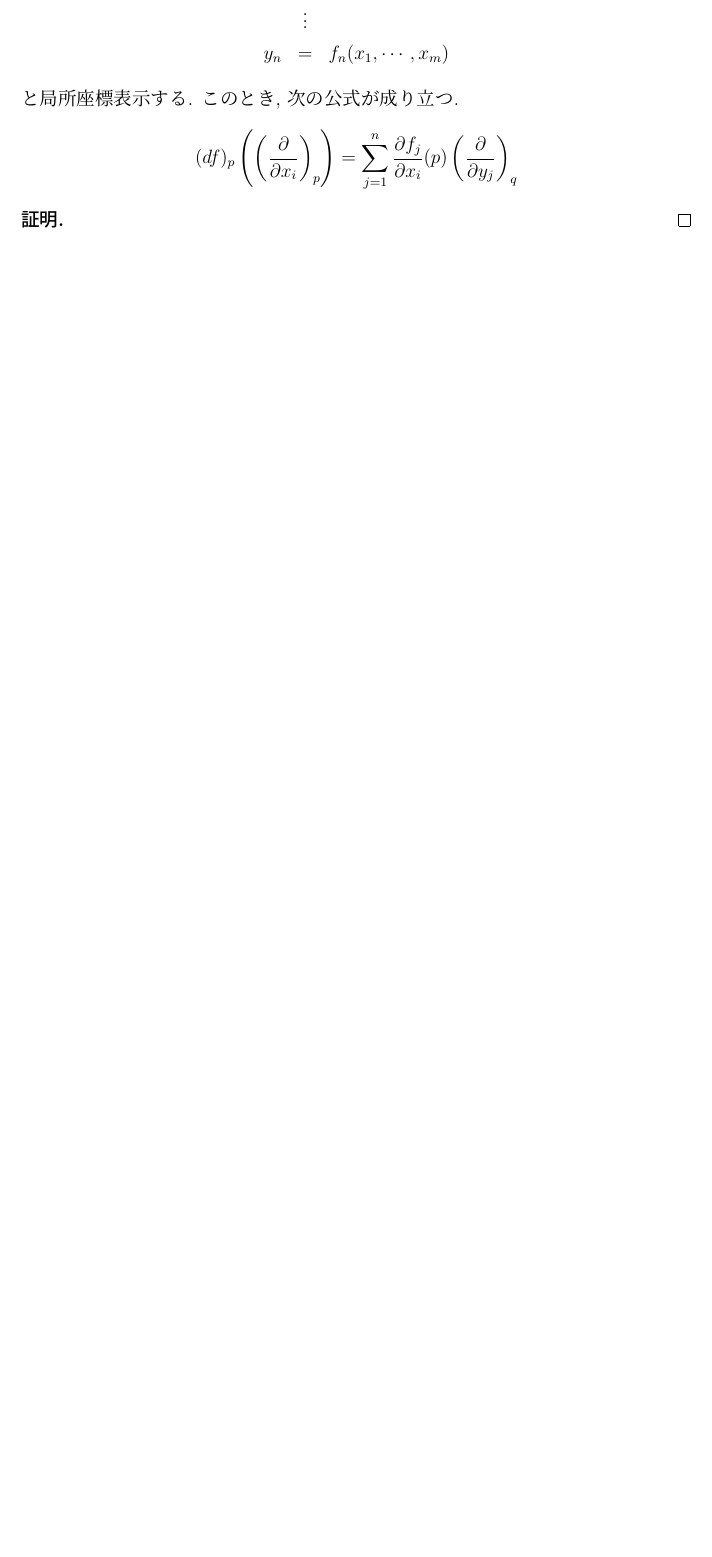
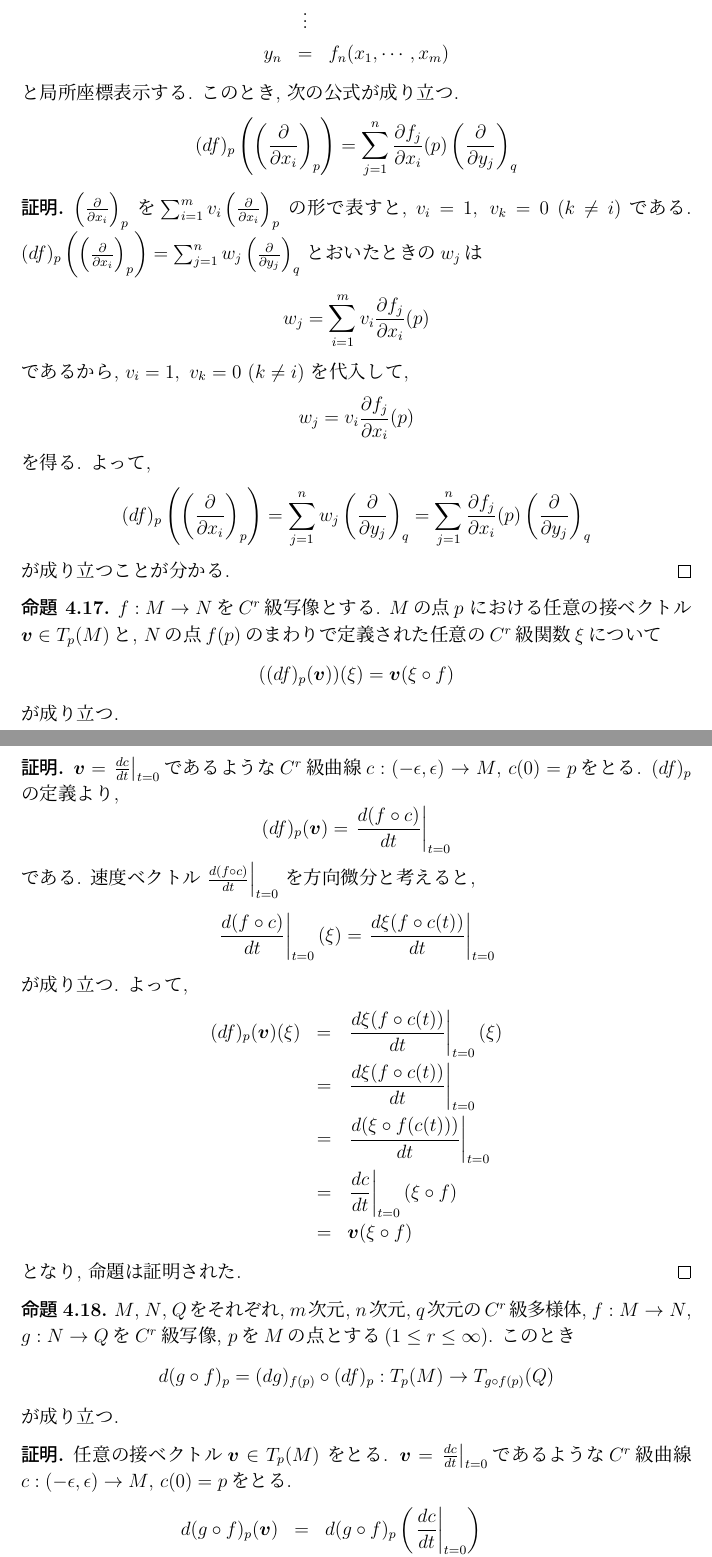
Before and after one commit to kenshigithub/GraduationThesis2023, a LaTeX document (bv20052_GT2023.tex): part of page 17 of 25 before the commit and two parts of pages 17 and 18 of 27 after it, the two joined at a grey line, cut so that both start at the same text, the shorter picture padded with empty space. Compiled offline with pLaTeX and dvipdfmx.

Commit message:
01302302

```diff
--- a/bv20052_GT2023.tex
+++ b/bv20052_GT2023.tex
@@ -1016,5 +1016,97 @@ $$T_p(M)\to T_q(N),\
     \right)_q$$
 \end{proposition}
 \begin{proof}
-
+    $\left(\frac{\partial}{\partial x_i}\right)_p$
+    を$\sum_{i=1}^{m}v_i\left(\frac
+    {\partial}{\partial x_i}\right)_p$
+    の形で表すと, $v_i=1,\ v_k=0\ (k\neq i)$
+    である.
+    $(df)_p\left( \left(
+        \frac{\partial}{\partial x_i}
+    \right)_p\right)=
+    \sum_{j=1}^{n}w_j\left(
+        \frac{\partial}{\partial y_j}
+    \right)_q$
+    とおいたときの$w_j$は
+    $$w_j=\sum_{i=1}^{m}v_i \frac{\partial f_j}
+    {\partial x_i}(p)$$
+    であるから, $v_i=1,\ v_k=0\ (k\neq i)$
+    を代入して,
+    $$w_j=v_i \frac{\partial f_j}
+    {\partial x_i}(p)$$
+    を得る. よって,
+    $$(df)_p\left( \left(
+        \frac{\partial}{\partial x_i}
+    \right)_p\right)=
+    \sum_{j=1}^{n}w_j\left(
+        \frac{\partial}{\partial y_j}
+    \right)_q=
+    \sum_{j=1}^{n}\frac{\partial f_j}
+    {\partial x_i}(p)\left(
+        \frac{\partial}{\partial y_j}
+    \right)_q$$
+    が成り立つことが分かる.
 \end{proof}
+\begin{proposition}
+    $f:M\to N$を$C^r$級写像とする. $M$の点$p$
+    における任意の接ベクトル$\boldsymbol{v}
+    \in T_p(M)$と, $N$の点$f(p)$のまわりで定義された
+    任意の$C^r$級関数$\xi$について
+    $$((df)_p(\boldsymbol{v}))(\xi)=
+    \boldsymbol{v}(\xi \circ f)$$
+    が成り立つ.
+\end{proposition}
+\begin{proof}
+    $\boldsymbol{v}=\left .\frac{dc}{dt}
+    \right|_{t=0}$であるような$C^r$級
+    曲線$c:(-\epsilon, \epsilon)\to M$,
+    $c(0)=p$をとる. $(df)_p$の定義より,
+    $$(df)_p(\boldsymbol{v})=
+    \left .\frac{d(f\circ c)}{dt}\right|_{t=0}$$
+    である.
+    速度ベクトル$\left .\frac{d(f\circ c)}{dt}\right|_{t=0}$
+    を方向微分と考えると,
+    $$\left .\frac{d(f\circ c)}{dt}\right|_{t=0}
+    (\xi)=
+    \left .\frac{d\xi(f\circ c(t))}
+    {dt}\right|_{t=0}$$
+    が成り立つ. よって,
+    \begin{eqnarray*}
+        (df)_p(\boldsymbol{v})(\xi)&=&
+        \left .\frac{d\xi(f\circ c(t))}
+        {dt}\right|_{t=0}(\xi)\\
+        &=&\left .\frac{d\xi(f\circ c(t))}
+        {dt}\right|_{t=0}\\
+        &=&\left .\frac{d(\xi\circ f(c(t)))}
+        {dt}\right|_{t=0}\\
+        &=&
+        \left .\frac{dc}{dt}\right|_{t=0}(\xi
+        \circ f)\\
+        &=&\boldsymbol{v}(\xi\circ f)
+    \end{eqnarray*}
+    となり, 命題は証明された.
+\end{proof}
+\begin{proposition}
+    $M$, $N$, $Q$をそれぞれ, $m$次元, $n$次元,
+    $q$次元の$C^r$級多様体,
+    $f:M\to N$, $g:N\to Q$を$C^r$級写像,
+    $p$を$M$の点とする($1\leq r\leq \infty$).
+    このとき
+    $$d(g\circ f)_p=(dg)_{f(p)}\circ (df)_p:
+    T_p(M)\to T_{g\circ f(p)}(Q)$$
+    が成り立つ.
+\end{proposition}
+\begin{proof}
+    任意の接ベクトル$\boldsymbol{v}\in T_p(M)$
+    をとる. $\boldsymbol{v}=
+    \left .\frac{dc}{dt}\right|_{t=0}$であるような
+    $C^r$級曲線$c:(-\epsilon, \epsilon)\to M$,
+    $c(0)=p$をとる.
+    \begin{eqnarray*}
+        d(g\circ f)_p(\boldsymbol{v})&=&
+        d(g\circ f)_p\left(\left .
+        \frac{dc}{dt}\right|_{t=0}\right)\\
+        &=&\left .
+        \frac{d(g\circ f)\circ c}{dt}
+        \right|_{t=0}\\
+        &=&\left .
@@ -1020,0 +1145 @@ $$T_p(M)\to T_q(N),\
+        が成り立つ.
@@ -1020,0 +1163 @@ $$T_p(M)\to T_q(N),\
+        が成り立つ.
@@ -1021,3 +1171,5 @@ $$T_p(M)\to T_q(N),\
+    が成り立つ.
+\end{corollary}
 \newpage
 
 
```
Also changed, not shown: bv20052_GT2023.pdf, bv20052_GT2023.tex (56 more changed lines), 5 other files.
